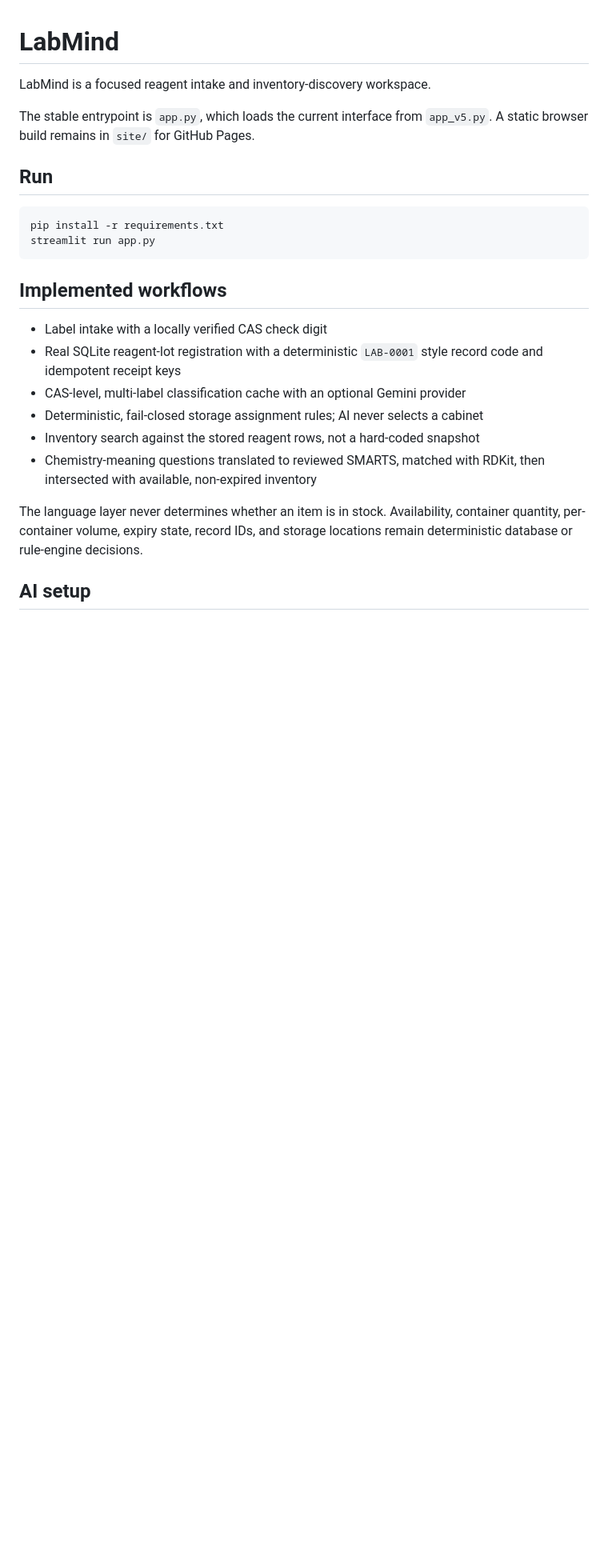
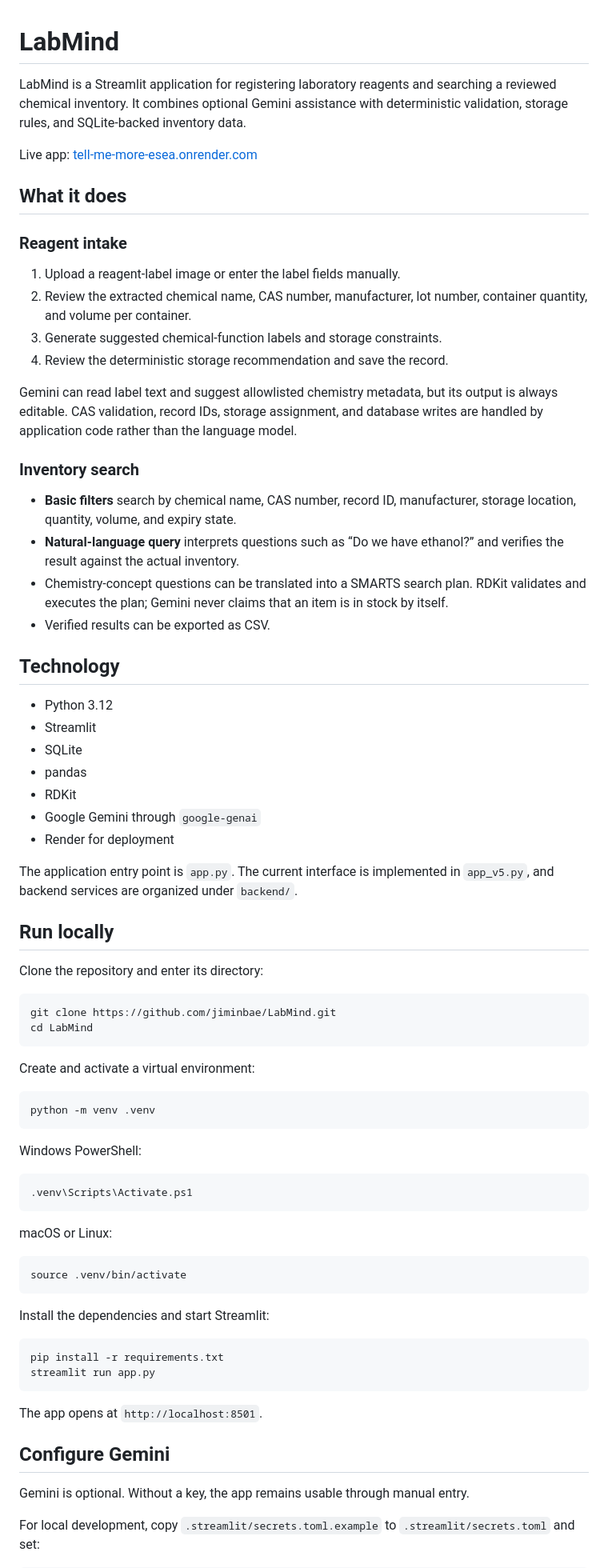
Before and after one commit to jiminbae/LabMind, a Markdown page: README.md, the part around one of its changes. Shown at 80% size. Drawn GitHub-style; blank space fills up the shorter version.

Commit message:
Rewrite README with honest AI development notes

````diff
--- a/README.md
+++ b/README.md
@@ -1,31 +1,89 @@
 # LabMind
 
-LabMind is a focused reagent intake and inventory-discovery workspace.
+LabMind is a Streamlit application for registering laboratory reagents and
+searching a reviewed chemical inventory. It combines optional Gemini assistance
+with deterministic validation, storage rules, and SQLite-backed inventory data.
 
-The stable entrypoint is `app.py`, which loads the current interface from
-`app_v5.py`. A static browser build remains in `site/` for GitHub Pages.
+Live app: [tell-me-more-esea.onrender.com](https://tell-me-more-esea.onrender.com/)
 
-## Run
+## What it does
+
+### Reagent intake
+
+1. Upload a reagent-label image or enter the label fields manually.
+2. Review the extracted chemical name, CAS number, manufacturer, lot number,
+   container quantity, and volume per container.
+3. Generate suggested chemical-function labels and storage constraints.
+4. Review the deterministic storage recommendation and save the record.
+
+Gemini can read label text and suggest allowlisted chemistry metadata, but its
+output is always editable. CAS validation, record IDs, storage assignment, and
+database writes are handled by application code rather than the language model.
+
+### Inventory search
+
+- **Basic filters** search by chemical name, CAS number, record ID,
+  manufacturer, storage location, quantity, volume, and expiry state.
+- **Natural-language query** interprets questions such as “Do we have ethanol?”
+  and verifies the result against the actual inventory.
+- Chemistry-concept questions can be translated into a SMARTS search plan.
+  RDKit validates and executes the plan; Gemini never claims that an item is in
+  stock by itself.
+- Verified results can be exported as CSV.
+
+## Technology
+
+- Python 3.12
+- Streamlit
+- SQLite
+- pandas
+- RDKit
+- Google Gemini through `google-genai`
+- Render for deployment
+
+The application entry point is `app.py`. The current interface is implemented
+in `app_v5.py`, and backend services are organized under `backend/`.
+
+## Run locally
+
+Clone the repository and enter its directory:
+
+```bash
+git clone https://github.com/jiminbae/LabMind.git
+cd LabMind
+```
+
+Create and activate a virtual environment:
+
+```bash
+python -m venv .venv
+```
+
+Windows PowerShell:
 
 ```powershell
+.venv\Scripts\Activate.ps1
+```
+
+macOS or Linux:
+
+```bash
+source .venv/bin/activate
+```
+
+Install the dependencies and start Streamlit:
+
+```bash
 pip install -r requirements.txt
 streamlit run app.py
 ```
 
-## Implemented workflows
+The app opens at `http://localhost:8501`.
 
-- Label intake with a locally verified CAS check digit
-- Real SQLite reagent-lot registration with a deterministic `LAB-0001` style
-  record code and idempotent receipt keys
-- CAS-level, multi-label classification cache with an optional Gemini provider
-- Deterministic, fail-closed storage assignment rules; AI never selects a cabinet
-- Inventory search against the stored reagent rows, not a hard-coded snapshot
-- Chemistry-meaning questions translated to reviewed SMARTS, matched with RDKit,
-  then intersected with available, non-expired inventory
+## Configure Gemini
 
-The language layer never determines whether an item is in stock. Availability,
-container quantity, per-container volume, expiry state, record IDs, and storage locations
-remain deterministic database or rule-engine decisions.
+Gemini is optional. Without a key, the app remains usable through manual entry.
 
-## AI setup
+For local development, copy `.streamlit/secrets.toml.example` to
+`.streamlit/secrets.toml` and set:
 
````
Also changed, not shown: other parts of README.md (+62 -49 lines).
